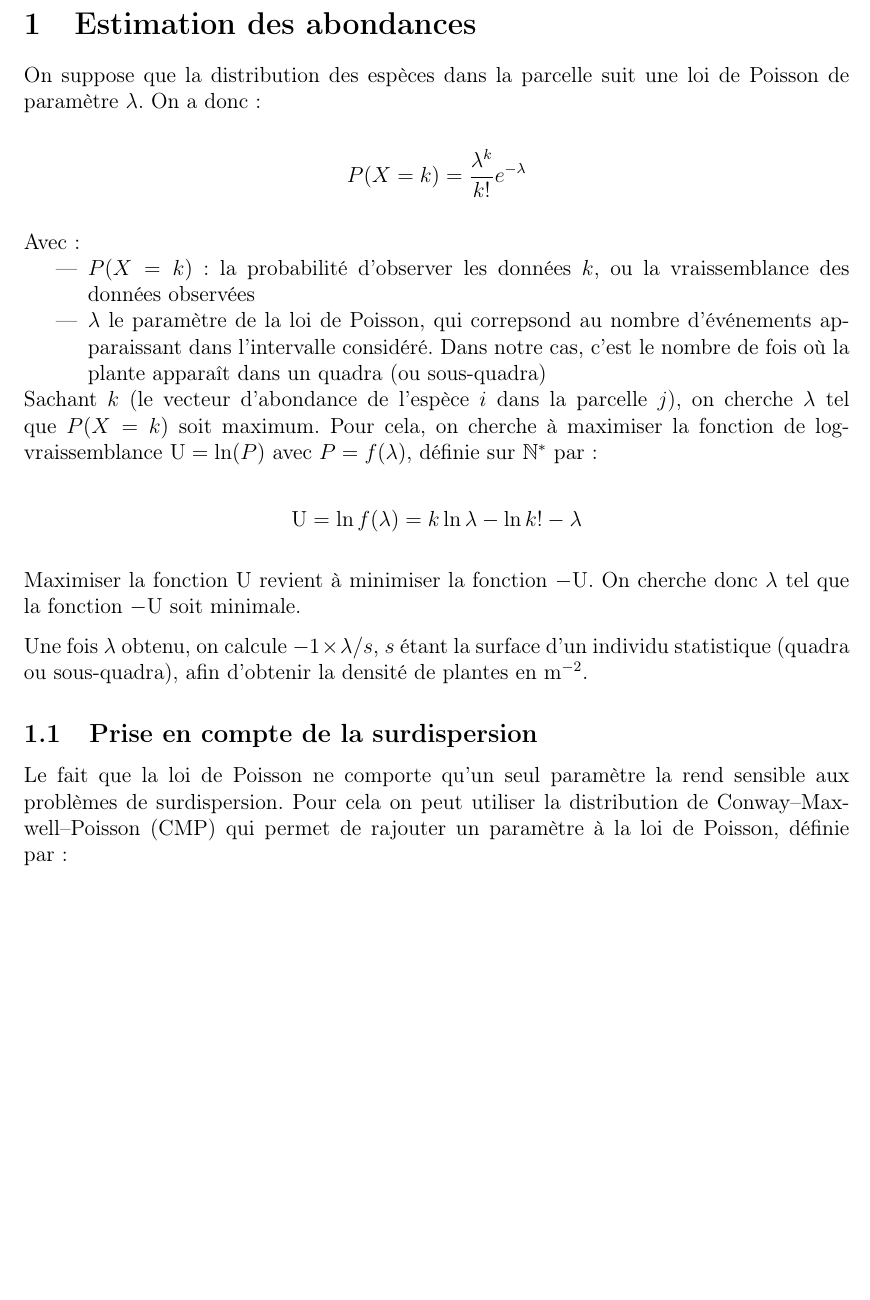
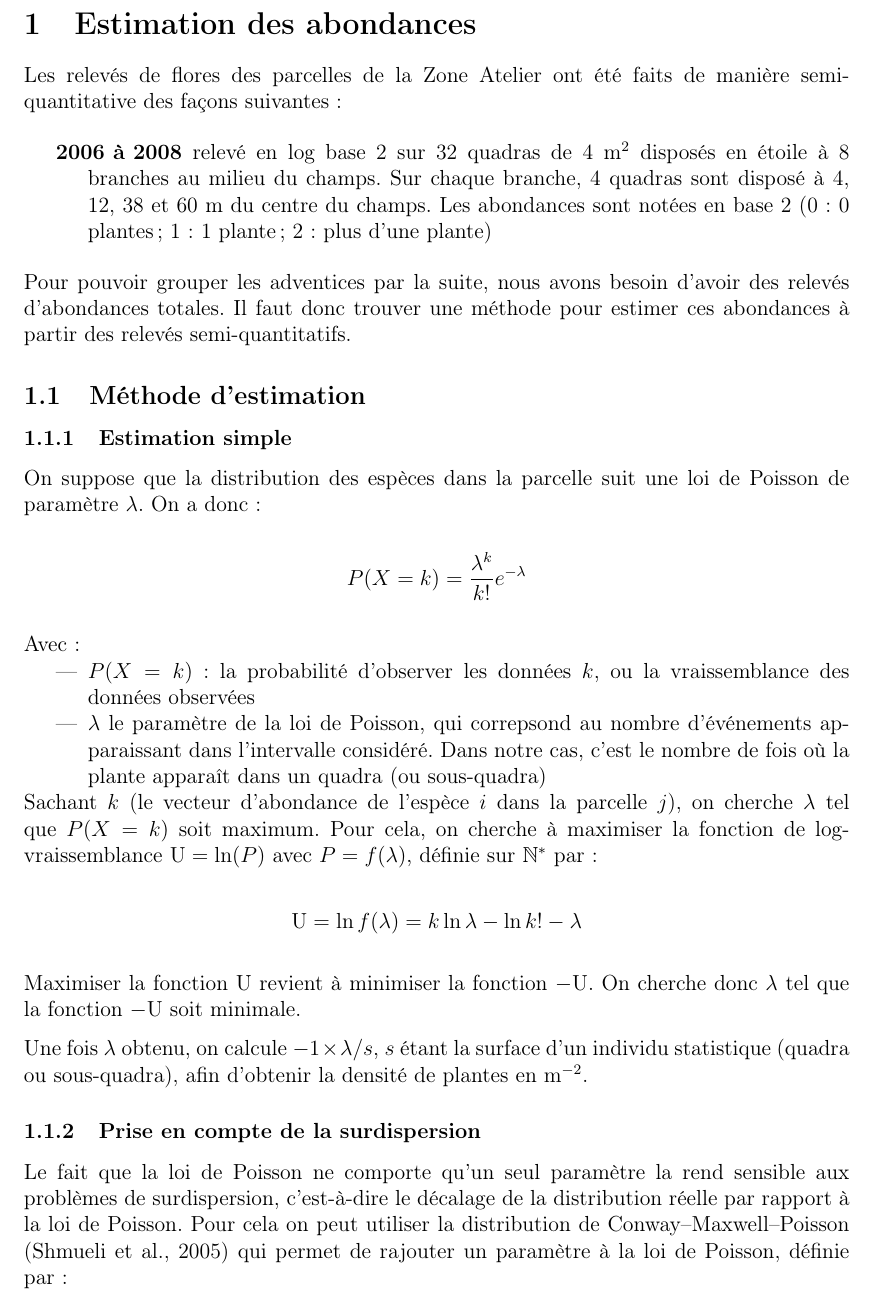
Before and after one commit to norival/internship_2017, a LaTeX document (latex/method.tex): part of page 1 of 2, cut so that both start at the same text, the shorter picture padded with empty space. Compiled offline with pdfLaTeX.

Commit message:
adds some point to 'methods' and bibliography

```diff
--- a/latex/method.tex
+++ b/latex/method.tex
@@ -2,6 +2,7 @@
 
 \usepackage[utf8]{inputenc}
 \usepackage[T1]{fontenc}
+\usepackage{natbib}
 \usepackage[francais]{babel}
 \usepackage[top=2.5cm, bottom=2.5cm, left=2.5cm, right=2.5cm]{geometry}
 \usepackage{graphicx}
@@ -16,6 +17,26 @@
 \begin{document}
 
 \section{Estimation des abondances}
+
+Les relevés de flores des parcelles de la Zone Atelier ont été faits de manière
+semi-quantitative des façons suivantes :
+
+\begin{description}
+  \item[2006 à 2008] relevé en log base 2 sur 32 quadras de 4~m$^2$ disposés en
+    étoile à 8 branches au milieu du champs. Sur chaque branche, 4 quadras sont
+    disposé à 4, 12, 38 et 60 m du centre du champs. Les abondances sont notées
+    en base 2 (0 : 0 plantes ; 1 : 1 plante ; 2 : plus d'une plante)
+\end{description}
+
+Pour pouvoir grouper les adventices par la suite, nous avons besoin d'avoir des
+relevés d'abondances totales.
+Il faut donc trouver une méthode pour estimer ces abondances à partir des
+relevés semi-quantitatifs.
+
+
+\subsection{Méthode d'estimation}
+
+\subsubsection{Estimation simple}
 
 On suppose que la distribution des espèces dans la parcelle suit une loi de
 Poisson de paramètre $\lambda$.
@@ -51,12 +72,14 @@ surface d'un individu statistique (quadra ou sous-quadra), afin d'obtenir la
 densité de plantes en $\mathrm{m}^{-2}$.
 
 
-\subsection{Prise en compte de la surdispersion}
+\subsubsection{Prise en compte de la surdispersion}
 
 Le fait que la loi de Poisson ne comporte qu'un seul paramètre la rend sensible
-aux problèmes de surdispersion.
-Pour cela on peut utiliser la distribution de Conway–Max-well–Poisson (CMP) qui
-permet de rajouter un paramètre à la loi de Poisson, définie par :
+aux problèmes de surdispersion, c'est-à-dire le décalage de la distribution
+réelle par rapport à la loi de Poisson.
+Pour cela on peut utiliser la distribution de Conway–Maxwell–Poisson
+\citep{shmueli2005useful} qui permet de rajouter un paramètre à la loi de
+Poisson, définie par :
 
 \[
   P(X = k) = \frac{\lambda^k}{(k!)^\nu} \times \frac{1}{Z(\lambda,\nu)}
```
Also changed, not shown: latex/biblio.bib (added, +23 -0 lines), latex/method.tex (3 more changed lines).
